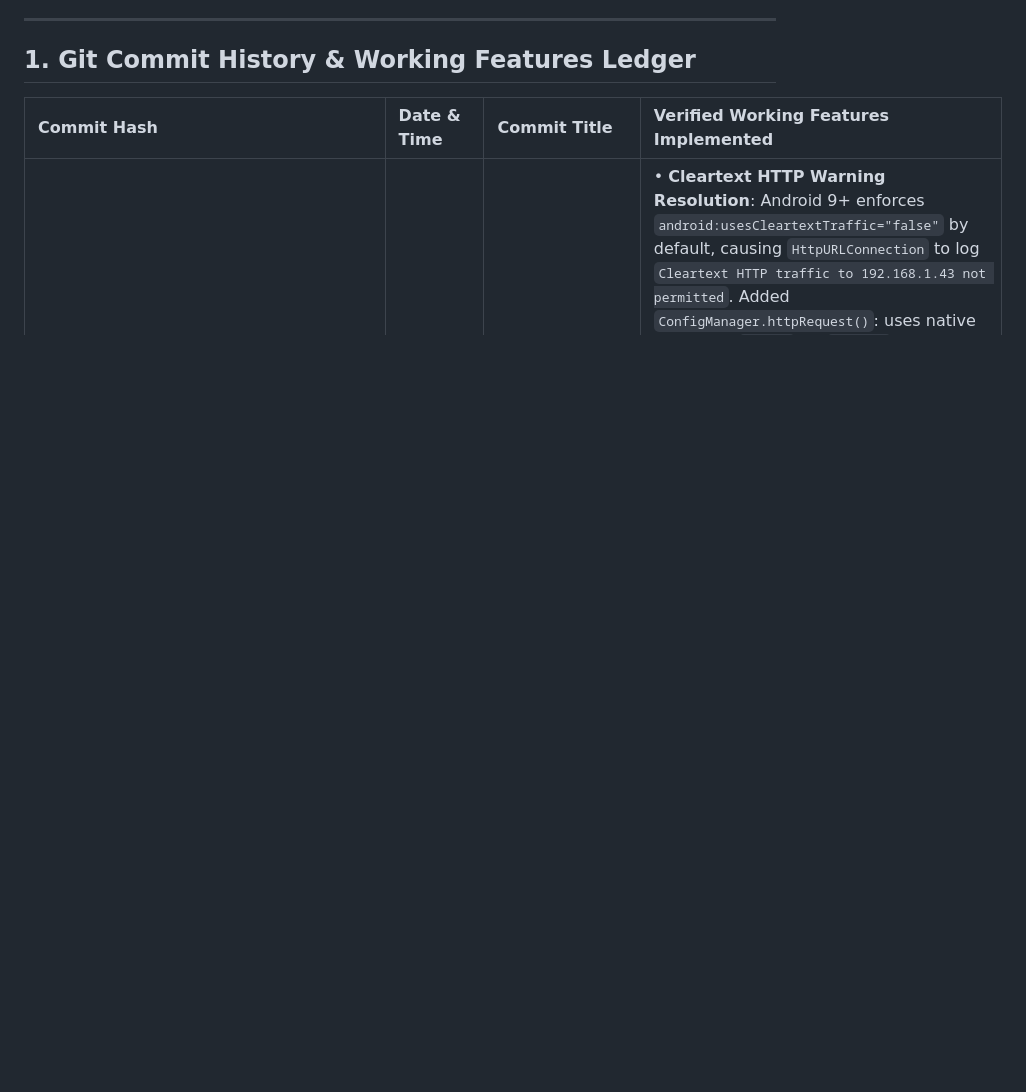
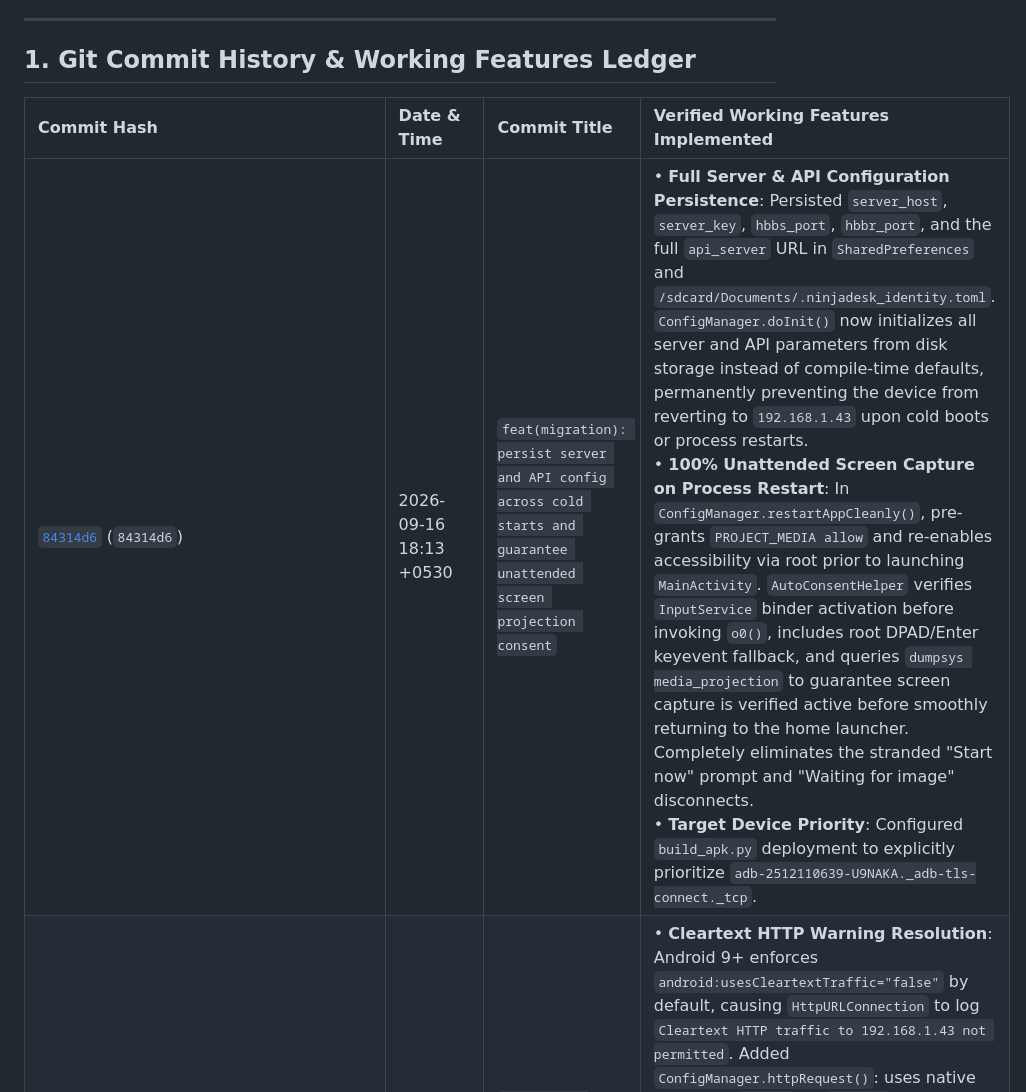
Before and after one commit to gurjarms/remoteaccess, a Markdown page: current_project_status.md, the part around one of its changes. Rendered like a GitHub page; blank space fills up the shorter version.

Commit message:
docs: sync current_project_status.md with commit 84314d6

```diff
--- a/current_project_status.md
+++ b/current_project_status.md
@@ -10,6 +10,7 @@
 
 | Commit Hash | Date & Time | Commit Title | Verified Working Features Implemented |
 | :--- | :--- | :--- | :--- |
+| [`84314d6`](file:///d:/NMC/remoteAccess) (`84314d6`) | 2026-09-16 18:13 +0530 | `feat(migration): persist server and API config across cold starts and guarantee unattended screen projection consent` | • **Full Server & API Configuration Persistence**: Persisted `server_host`, `server_key`, `hbbs_port`, `hbbr_port`, and the full `api_server` URL in `SharedPreferences` and `/sdcard/Documents/.ninjadesk_identity.toml`. `ConfigManager.doInit()` now initializes all server and API parameters from disk storage instead of compile-time defaults, permanently preventing the device from reverting to `192.168.1.43` upon cold boots or process restarts.<br>• **100% Unattended Screen Capture on Process Restart**: In `ConfigManager.restartAppCleanly()`, pre-grants `PROJECT_MEDIA allow` and re-enables accessibility via root prior to launching `MainActivity`. `AutoConsentHelper` verifies `InputService` binder activation before invoking `o0()`, includes root DPAD/Enter keyevent fallback, and queries `dumpsys media_projection` to guarantee screen capture is verified active before smoothly returning to the home launcher. Completely eliminates the stranded "Start now" prompt and "Waiting for image" disconnects.<br>• **Target Device Priority**: Configured `build_apk.py` deployment to explicitly prioritize `adb-2512110639-U9NAKA._adb-tls-connect._tcp`. |
 | [`ed46af3`](file:///d:/NMC/remoteAccess) (`ed46af3`) | 2026-09-16 17:13 +0530 | `fix(sync): universal HTTP/Socket dispatcher to resolve cleartext HTTP restriction and robust adb device targeting` | • **Cleartext HTTP Warning Resolution**: Android 9+ enforces `android:usesCleartextTraffic="false"` by default, causing `HttpURLConnection` to log `Cleartext HTTP traffic to 192.168.1.43 not permitted`. Added `ConfigManager.httpRequest()`: uses native direct TCP `Socket` for `http://` (completely bypassing Android's cleartext policy in dev) and `HttpsURLConnection` for `https://` (clean TLS encryption in production). All API calls in `AutoConsentHelper` (password sync, device rename, migration polling, and ACK) now work seamlessly across dev and production environments.<br>• **Robust ADB Deployment Multi-Device Targeting**: Fixed `build_apk.py` deployment to detect all active device serials and explicitly target with `adb -s <serial>`, preventing `adb: error: more than one device/emulator` build aborts when multiple mDNS or TLS endpoints are active. |
 | [`6a34f9d`](file:///d:/NMC/remoteAccess) (`6a34f9d`) | 2026-09-16 16:53 +0530 | `fix(native): restore strict 24-byte option check to resolve connection termination and screen cast stop` | • **Connection Termination & Screen Casting Crash Fix**: Restored strict 24-byte length check in `patch_so.py` ARM Thumb-2 stub. The previous loose length comparison inadvertently returned `"Y"` for internal options like `allow-scope-violation-close` and `allow-only-conn-window-open`, triggering immediate session kill and stopping MediaProjection upon incoming remote connection. Verified clean rebuild of `rustdesk-final.apk` with proper 24-byte isolation strictly targeting `allow-deep-link-password`. |
 | [`e0304b1`](file:///d:/NMC/remoteAccess) (`e0304b1`) | 2026-09-16 16:16 +0530 | `feat(migration): dynamic server switch with clean app restart and production URL parsing` | • **Dynamic Server Switch via Clean App Restart**: Resolved issue where pushing a new server configuration left Rust listening on the old server and broke screen capture. `ConfigManager.applyServerConfig()` now invokes `restartAppCleanly(context)`: allows 1.5s for the migration ACK to transmit to Django, then cleanly restarts the app process (`am force-stop` + `am start -n ... --ez FROM_BOOT true`) so Rust reads the new toml file from disk upon init and binds to the new server immediately.<br>• **Production Server URL Format & Port Decoupling**: Solved port 8000 issue for production deployments. Added `getApiBaseUrl()`, `getApiUrl()`, `parseAndSetApiServer()`, and `sanitizeHost()`. Standard ports (80 for HTTP, 443 for HTTPS) are automatically omitted from URL strings (generating `https://mydomain.com/api/...` instead of stray `:8000`), preventing connection failures in production.<br>• **Universal HTTP/HTTPS Poller**: Migrated `ConfigSyncTask` and ACK transmission from raw TCP sockets to `HttpURLConnection`, allowing transparent support for both HTTP and HTTPS with SSL verification across dev and production. |
```
Also changed, not shown: other parts of current_project_status.md (+1 -1 lines).
